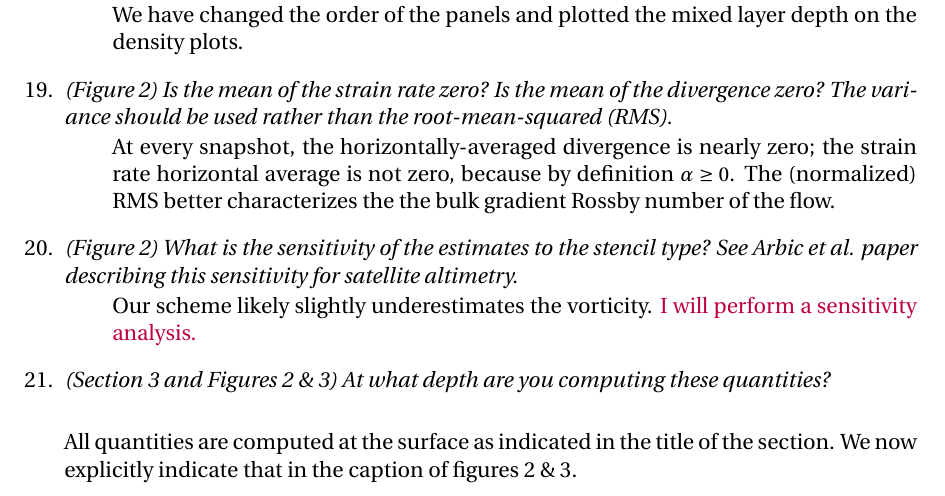
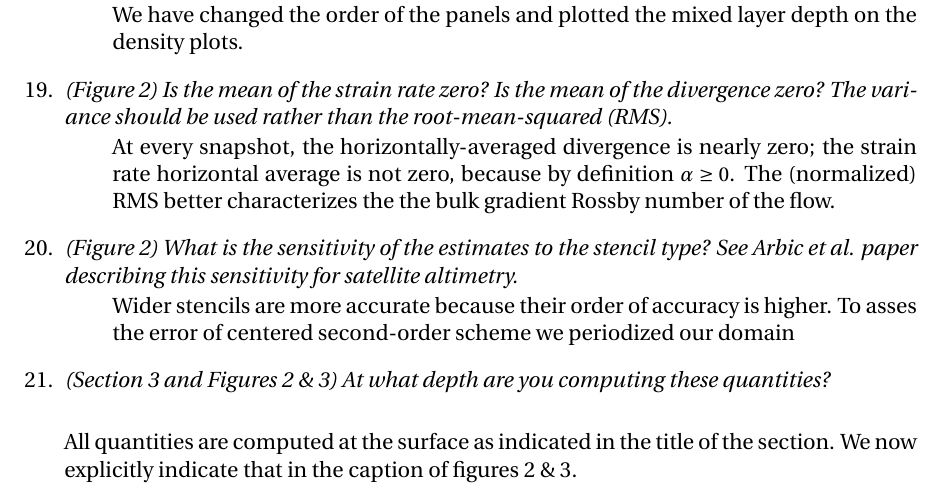
Before and after one commit to cesar-rocha/UpperOceanSeasonality, a LaTeX document (writeup/RochatEtal_ResponseToReviewers.tex): part of page 10 of 13, cut so that both start at the same text. Compiled offline with pdfLaTeX.

Commit message:
Minor changes

```diff
--- a/writeup/RochatEtal_ResponseToReviewers.tex
+++ b/writeup/RochatEtal_ResponseToReviewers.tex
@@ -711,8 +711,9 @@ We changed jPDF with joint-PDF; it does look much better.
         paper describing this sensitivity for satellite altimetry.}
 
         \bdp
-            Our scheme likely slightly underestimates the vorticity. \textcolor{purple}{
-            I will perform a sensitivity analysis.}
+            Wider stencils are more accurate because their order of accuracy is
+            higher. To asses the error of centered second-order scheme we periodized
+            our domain
         \edp
 
 \item {\it (Section 3 and Figures 2 \& 3) At what depth are you computing these quantities?}\\
```
Also changed, not shown: writeup/figs/fig2.pdf, 2 other files.
